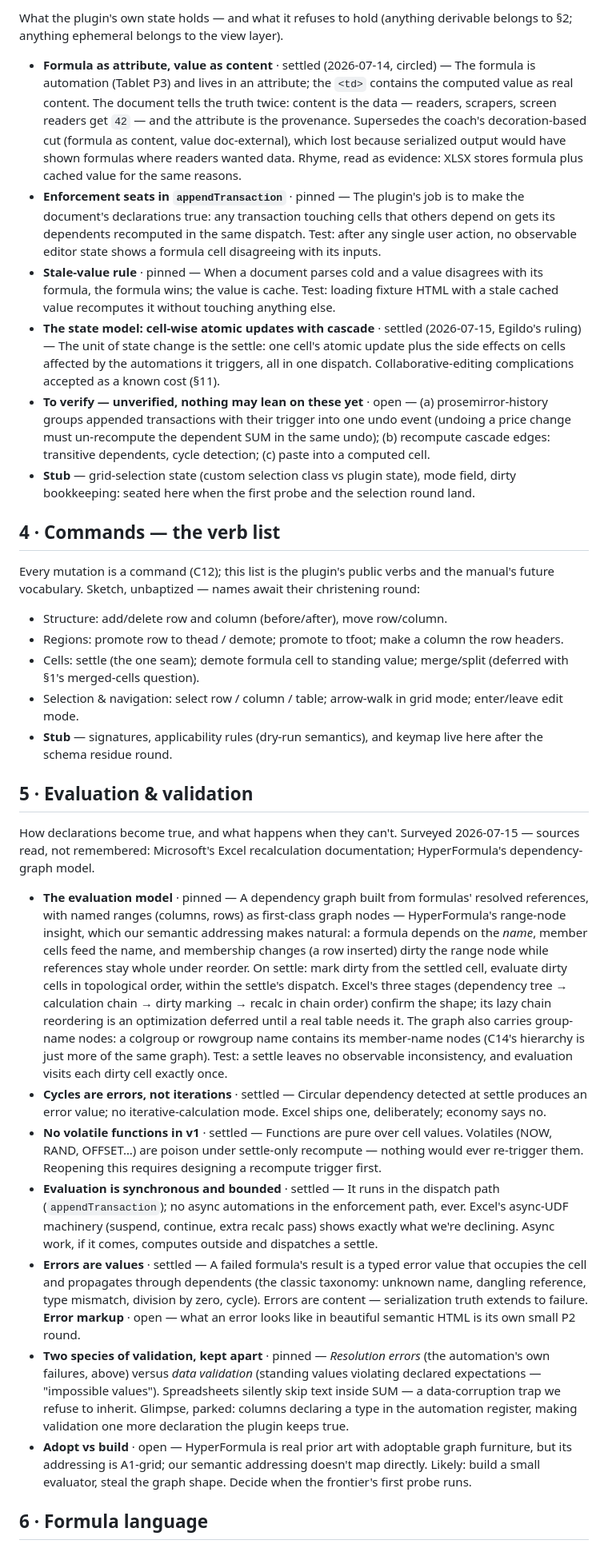
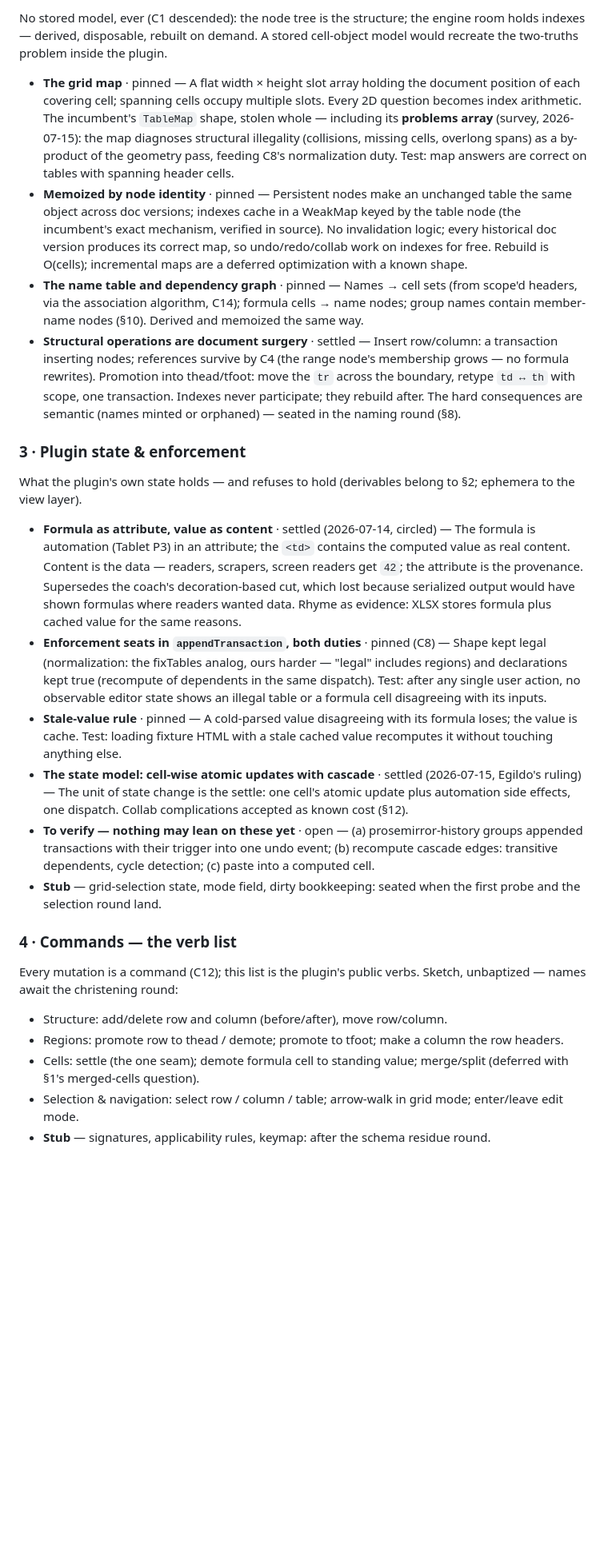
Before and after one commit to egildo/prosemirror-spreads, a Markdown page: architecture.md, the part around one of its changes. Shown at 80% size. Rendered like a GitHub page; blank space fills up the shorter version.

```diff
--- a/architecture.md
+++ b/architecture.md
@@ -44,34 +45,29 @@ No stored model, ever (C1 descended): the node tree is the structure; the engine
 
-What the plugin's own state holds — and what it refuses to hold (anything derivable belongs to §2; anything ephemeral belongs to the view layer).
+No stored model, ever (C1 descended): the node tree is the structure; the engine room holds indexes — derived, disposable, rebuilt on demand. A stored cell-object model would recreate the two-truths problem inside the plugin.
 
-- **Formula as attribute, value as content** · settled (2026-07-14, circled) — The formula is automation (Tablet P3) and lives in an attribute; the `<td>` contains the computed value as real content. The document tells the truth twice: content is the data — readers, scrapers, screen readers get `42` — and the attribute is the provenance. Supersedes the coach's decoration-based cut (formula as content, value doc-external), which lost because serialized output would have shown formulas where readers wanted data. Rhyme, read as evidence: XLSX stores formula plus cached value for the same reasons.
-- **Enforcement seats in `appendTransaction`** · pinned — The plugin's job is to make the document's declarations true: any transaction touching cells that others depend on gets its dependents recomputed in the same dispatch. Test: after any single user action, no observable editor state shows a formula cell disagreeing with its inputs.
-- **Stale-value rule** · pinned — When a document parses cold and a value disagrees with its formula, the formula wins; the value is cache. Test: loading fixture HTML with a stale cached value recomputes it without touching anything else.
-- **The state model: cell-wise atomic updates with cascade** · settled (2026-07-15, Egildo's ruling) — The unit of state change is the settle: one cell's atomic update plus the side effects on cells affected by the automations it triggers, all in one dispatch. Collaborative-editing complications accepted as a known cost (§11).
-- **To verify — unverified, nothing may lean on these yet** · open — (a) prosemirror-history groups appended transactions with their trigger into one undo event (undoing a price change must un-recompute the dependent SUM in the same undo); (b) recompute cascade edges: transitive dependents, cycle detection; (c) paste into a computed cell.
-- **Stub** — grid-selection state (custom selection class vs plugin state), mode field, dirty bookkeeping: seated here when the first probe and the selection round land.
+- **The grid map** · pinned — A flat width × height slot array holding the document position of each covering cell; spanning cells occupy multiple slots. Every 2D question becomes index arithmetic. The incumbent's `TableMap` shape, stolen whole — including its **problems array** (survey, 2026-07-15): the map diagnoses structural illegality (collisions, missing cells, overlong spans) as a by-product of the geometry pass, feeding C8's normalization duty. Test: map answers are correct on tables with spanning header cells.
+- **Memoized by node identity** · pinned — Persistent nodes make an unchanged table the same object across doc versions; indexes cache in a WeakMap keyed by the table node (the incumbent's exact mechanism, verified in source). No invalidation logic; every historical doc version produces its correct map, so undo/redo/collab work on indexes for free. Rebuild is O(cells); incremental maps are a deferred optimization with a known shape.
+- **The name table and dependency graph** · pinned — Names → cell sets (from scope'd headers, via the association algorithm, C14); formula cells → name nodes; group names contain member-name nodes (§10). Derived and memoized the same way.
+- **Structural operations are document surgery** · settled — Insert row/column: a transaction inserting nodes; references survive by C4 (the range node's membership grows — no formula rewrites). Promotion into thead/tfoot: move the `tr` across the boundary, retype `td ↔ th` with scope, one transaction. Indexes never participate; they rebuild after. The hard consequences are semantic (names minted or orphaned) — seated in the naming round (§8).
 
-## 4 · Commands — the verb list
+### 3 · Plugin state & enforcement
 
-Every mutation is a command (C12); this list is the plugin's public verbs and the manual's future vocabulary. Sketch, unbaptized — names await their christening round:
+What the plugin's own state holds — and refuses to hold (derivables belong to §2; ephemera to the view layer).
+
+- **Formula as attribute, value as content** · settled (2026-07-14, circled) — The formula is automation (Tablet P3) in an attribute; the `<td>` contains the computed value as real content. Content is the data — readers, scrapers, screen readers get `42`; the attribute is the provenance. Supersedes the coach's decoration-based cut, which lost because serialized output would have shown formulas where readers wanted data. Rhyme as evidence: XLSX stores formula plus cached value for the same reasons.
+- **Enforcement seats in `appendTransaction`, both duties** · pinned (C8) — Shape kept legal (normalization: the fixTables analog, ours harder — "legal" includes regions) and declarations kept true (recompute of dependents in the same dispatch). Test: after any single user action, no observable editor state shows an illegal table or a formula cell disagreeing with its inputs.
+- **Stale-value rule** · pinned — A cold-parsed value disagreeing with its formula loses; the value is cache. Test: loading fixture HTML with a stale cached value recomputes it without touching anything else.
+- **The state model: cell-wise atomic updates with cascade** · settled (2026-07-15, Egildo's ruling) — The unit of state change is the settle: one cell's atomic update plus automation side effects, one dispatch. Collab complications accepted as known cost (§12).
+- **To verify — nothing may lean on these yet** · open — (a) prosemirror-history groups appended transactions with their trigger into one undo event; (b) recompute cascade edges: transitive dependents, cycle detection; (c) paste into a computed cell.
+- **Stub** — grid-selection state, mode field, dirty bookkeeping: seated when the first probe and the selection round land.
+
+### 4 · Commands — the verb list
+
+Every mutation is a command (C12); this list is the plugin's public verbs. Sketch, unbaptized — names await the christening round:
 
 - Structure: add/delete row and column (before/after), move row/column.
 - Regions: promote row to thead / demote; promote to tfoot; make a column the row headers.
 - Cells: settle (the one seam); demote formula cell to standing value; merge/split (deferred with §1's merged-cells question).
 - Selection & navigation: select row / column / table; arrow-walk in grid mode; enter/leave edit mode.
-- **Stub** — signatures, applicability rules (dry-run semantics), and keymap live here after the schema residue round.
+- **Stub** — signatures, applicability rules, keymap: after the schema residue round.
 
-## 5 · Evaluation & validation
-
-How declarations become true, and what happens when they can't. Surveyed 2026-07-15 — sources read, not remembered: Microsoft's Excel recalculation documentation; HyperFormula's dependency-graph model.
-
-- **The evaluation model** · pinned — A dependency graph built from formulas' resolved references, with named ranges (columns, rows) as first-class graph nodes — HyperFormula's range-node insight, which our semantic addressing makes natural: a formula depends on the *name*, member cells feed the name, and membership changes (a row inserted) dirty the range node while references stay whole under reorder. On settle: mark dirty from the settled cell, evaluate dirty cells in topological order, within the settle's dispatch. Excel's three stages (dependency tree → calculation chain → dirty marking → recalc in chain order) confirm the shape; its lazy chain reordering is an optimization deferred until a real table needs it. The graph also carries group-name nodes: a colgroup or rowgroup name contains its member-name nodes (C14's hierarchy is just more of the same graph). Test: a settle leaves no observable inconsistency, and evaluation visits each dirty cell exactly once.
-- **Cycles are errors, not iterations** · settled — Circular dependency detected at settle produces an error value; no iterative-calculation mode. Excel ships one, deliberately; economy says no.
-- **No volatile functions in v1** · settled — Functions are pure over cell values. Volatiles (NOW, RAND, OFFSET…) are poison under settle-only recompute — nothing would ever re-trigger them. Reopening this requires designing a recompute trigger first.
-- **Evaluation is synchronous and bounded** · settled — It runs in the dispatch path (`appendTransaction`); no async automations in the enforcement path, ever. Excel's async-UDF machinery (suspend, continue, extra recalc pass) shows exactly what we're declining. Async work, if it comes, computes outside and dispatches a settle.
-- **Errors are values** · settled — A failed formula's result is a typed error value that occupies the cell and propagates through dependents (the classic taxonomy: unknown name, dangling reference, type mismatch, division by zero, cycle). Errors are content — serialization truth extends to failure. **Error markup** · open — what an error looks like in beautiful semantic HTML is its own small P2 round.
-- **Two species of validation, kept apart** · pinned — *Resolution errors* (the automation's own failures, above) versus *data validation* (standing values violating declared expectations — "impossible values"). Spreadsheets silently skip text inside SUM — a data-corruption trap we refuse to inherit. Glimpse, parked: columns declaring a type in the automation register, making validation one more declaration the plugin keeps true.
-- **Adopt vs build** · open — HyperFormula is real prior art with adoptable graph furniture, but its addressing is A1-grid; our semantic addressing doesn't map directly. Likely: build a small evaluator, steal the graph shape. Decide when the frontier's first probe runs.
-
-## 6 · Formula language
-
```
Also changed, not shown: other parts of architecture.md (+97 -78 lines), CHANGELOG.md (+6 -0 lines), tablet.md (+1 -1 lines).
